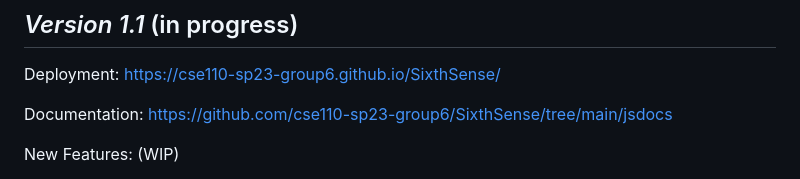
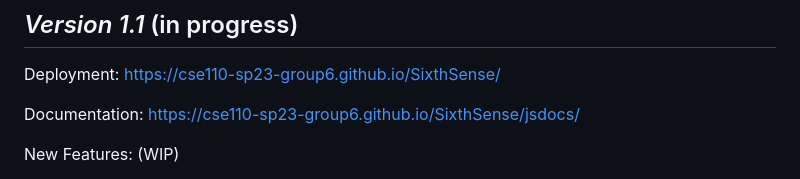
Before and after one commit to cse110-sp23-group6/SixthSense, a Markdown page: README.md, the part around the change. Drawn GitHub-style.

Commit message:
Update README.md
Added JSDocs Deployment link

```diff
--- a/README.md
+++ b/README.md
@@ -7,7 +7,7 @@ Welcome to the mystical SixthSense Fortune Teller! Discover the profound insight
 
 Deployment: https://cse110-sp23-group6.github.io/SixthSense/
 
-Documentation: https://github.com/cse110-sp23-group6/SixthSense/tree/main/jsdocs
+Documentation: https://cse110-sp23-group6.github.io/SixthSense/jsdocs/
 
 New Features: (WIP)
 - Sound Control: Users now have the ability to control the in-app sounds across the pages, customizing their journey even more.
```
